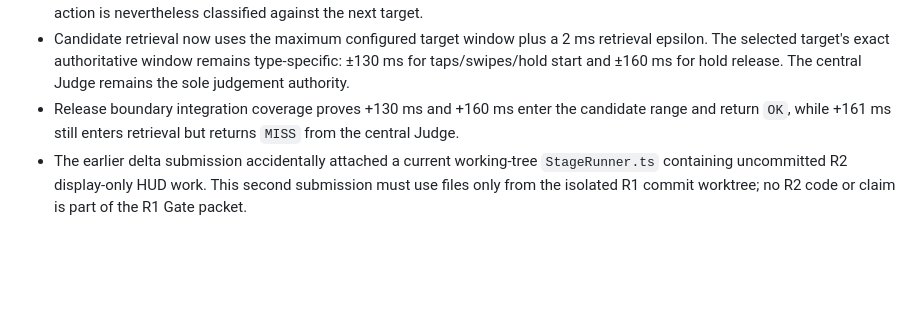
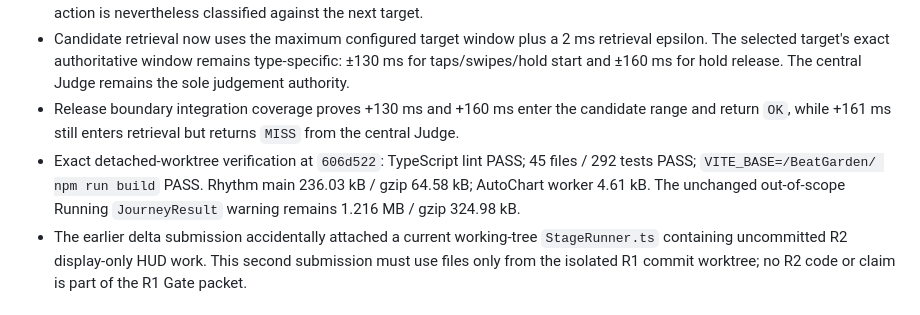
Before and after one commit to SamZebrado/BeatGarden, a Markdown page: docs/rhythm/STATUS.md, the part around the change. GitHub-like rendering; blank space fills up the shorter version.

Commit message:
docs(rhythm): record isolated r1 delta verification

```diff
--- a/docs/rhythm/STATUS.md
+++ b/docs/rhythm/STATUS.md
@@ -87,6 +87,7 @@ Baseline HEAD: `27739e7d6c621c661edfc3b55df981d9e3438f46`
 - Unmatched feedback now excludes every target already consumed by success or automatic MISS before nearest-target selection. Sequence regressions make a consumed first Cloud/Bubble target closer than the next target and prove the early action is nevertheless classified against the next target.
 - Candidate retrieval now uses the maximum configured target window plus a 2 ms retrieval epsilon. The selected target's exact authoritative window remains type-specific: ±130 ms for taps/swipes/hold start and ±160 ms for hold release. The central Judge remains the sole judgement authority.
 - Release boundary integration coverage proves +130 ms and +160 ms enter the candidate range and return `OK`, while +161 ms still enters retrieval but returns `MISS` from the central Judge.
+- Exact detached-worktree verification at `606d522`: TypeScript lint PASS; 45 files / 292 tests PASS; `VITE_BASE=/BeatGarden/ npm run build` PASS. Rhythm main 236.03 kB / gzip 64.58 kB; AutoChart worker 4.61 kB. The unchanged out-of-scope Running `JourneyResult` warning remains 1.216 MB / gzip 324.98 kB.
 - The earlier delta submission accidentally attached a current working-tree `StageRunner.ts` containing uncommitted R2 display-only HUD work. This second submission must use files only from the isolated R1 commit worktree; no R2 code or claim is part of the R1 Gate packet.
 
 ## PLAN
```
